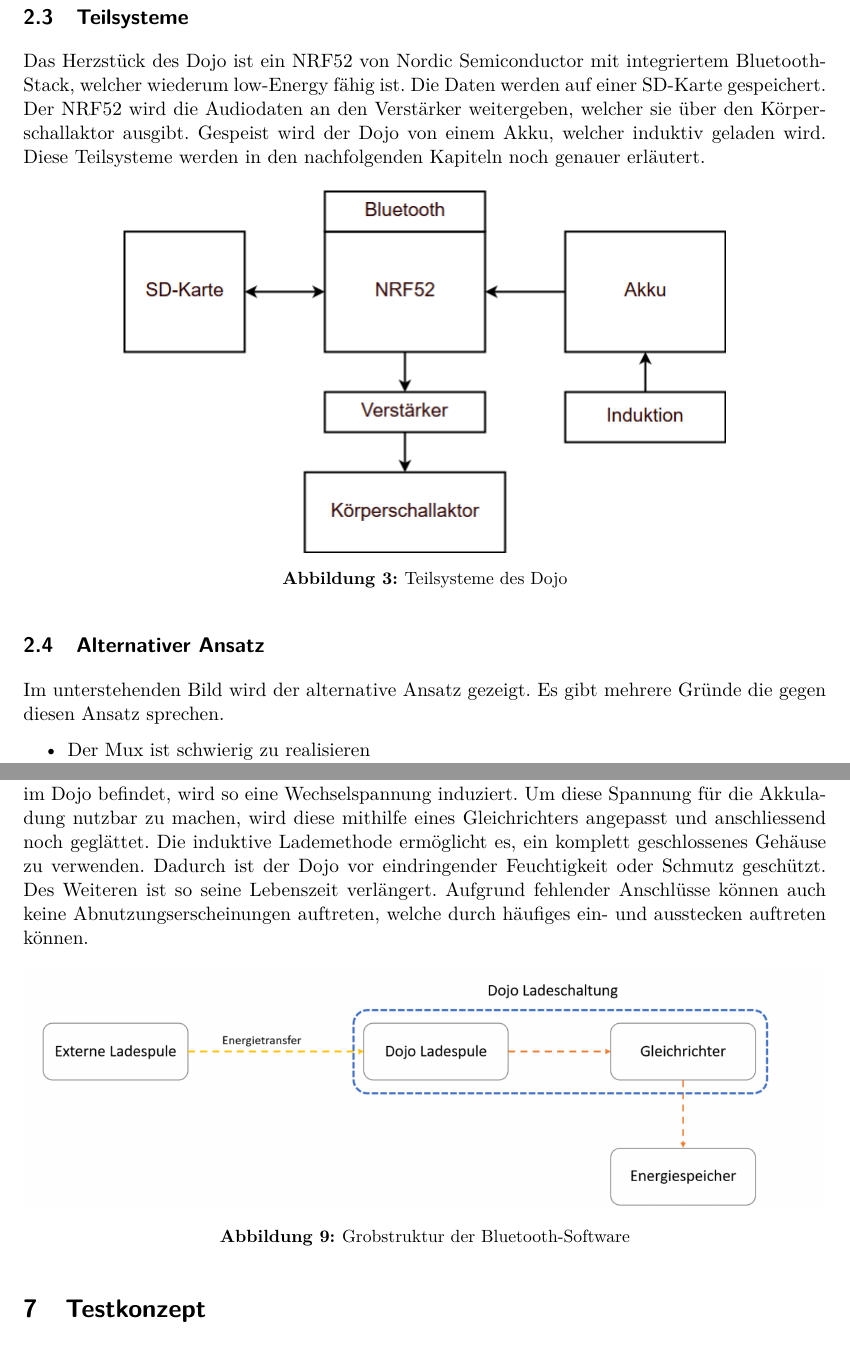
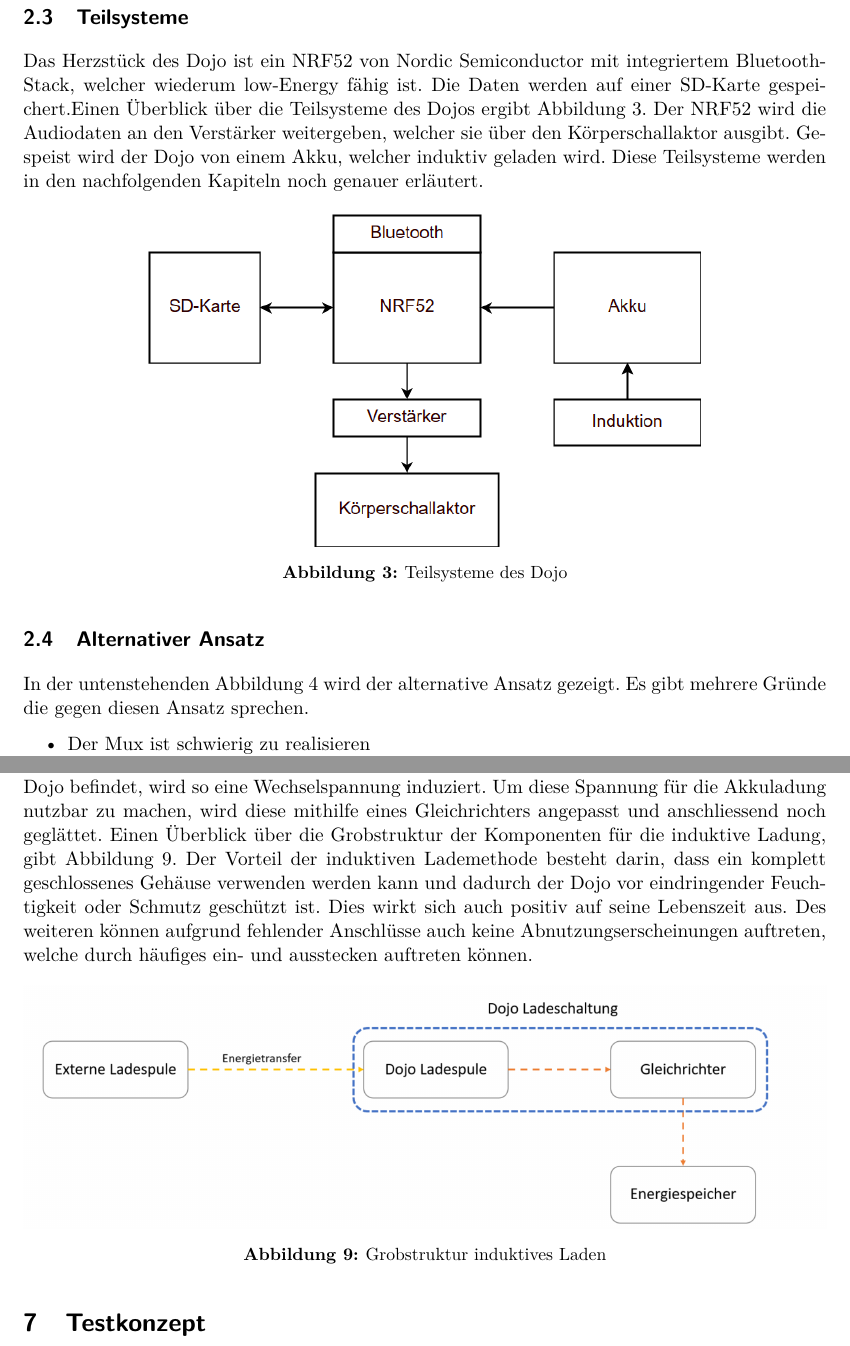
Before and after one commit to chan123chan/Pflichtenheft_Fachlicher_Teil_P4, a LaTeX document (Pflichtenheft.tex, which reads input/InduktivesLaden.tex, input/Loesungskonzept.tex): two parts of pages 7 and 12 of 13, joined at a grey line, cut so that both start at the same text. Compiled offline with pdfLaTeX.

Commit message:
Allgemeine Anpassungen
Referenzierungen wurden nachgetragen und einige Schreibfehler behoben.
Ade merci

```diff
--- a/input/InduktivesLaden.tex
+++ b/input/InduktivesLaden.tex
@@ -1,10 +1,10 @@
 \section{Induktives Laden}
-Um den Energiespeicher des Dojos aufladen zu können, wird eine induktive Ladeschaltung eingebaut. In einer externen Ladevorrichtung wird die Netzspannung umgewandelt und auf eine Spule gegeben. Diese Spule erzeugt somit ein elektrisches Feld. Ist der Dojo in Reichweite zu dieser Apparatur und somit im induzierten Energiefeld, wird die Energie von diesem in elektromagnetischer Form in den Dojo transportiert und dort umgewandelt. In der Spule, die sich im Dojo befindet, wird so eine Wechselspannung induziert. Um diese Spannung für die Akkuladung nutzbar zu machen, wird diese mithilfe eines Gleichrichters angepasst und anschliessend noch geglättet. Die induktive Lademethode ermöglicht es, ein komplett geschlossenes Gehäuse zu verwenden. Dadurch ist der Dojo vor eindringender Feuchtigkeit oder Schmutz geschützt. Des Weiteren ist so seine Lebenszeit verlängert. Aufgrund fehlender Anschlüsse können auch keine Abnutzungserscheinungen auftreten, welche durch häufiges ein- und ausstecken auftreten können.
+Um den Energiespeicher des Dojos aufladen zu können, wird eine induktive Ladeschaltung eingebaut. In einer externen Ladevorrichtung wird die Netzspannung umgewandelt und auf eine Spule gegeben. Diese Spule erzeugt somit ein elektrisches Feld. Ist der Dojo in Reichweite zu dieser Apparatur und somit im induzierten Energiefeld, wird die Energie von diesem in elektromagnetischer Form in den Dojo transportiert und dort umgewandelt. In der Spule, die sich im Dojo befindet, wird so eine Wechselspannung induziert. Um diese Spannung für die Akkuladung nutzbar zu machen, wird diese mithilfe eines Gleichrichters angepasst und anschliessend noch geglättet. Einen Überblick über die Grobstruktur der Komponenten für die induktive Ladung, gibt Abbildung \ref{fig:Grobstruktur_ind_Laden}. Der Vorteil der induktiven Lademethode besteht darin, dass ein komplett geschlossenes Gehäuse verwenden werden kann und dadurch der Dojo vor eindringender Feuchtigkeit oder Schmutz geschützt ist. Dies wirkt sich auch positiv auf seine Lebenszeit aus. Des weiteren können aufgrund fehlender Anschlüsse auch keine Abnutzungserscheinungen auftreten, welche durch häufiges ein- und ausstecken auftreten können.
 
 \begin{figure}[H]
 \begin{center}
 	\includegraphics[width=160mm]{data/Induktion.png}
-	\caption{Grobstruktur der Bluetooth-Software} %picture caption
-	\label{fig:first_layer}
+	\caption{Grobstruktur induktives Laden} %picture caption
+	\label{fig:Grobstruktur_ind_Laden}
 \end{center}
 \end{figure}
--- a/input/Loesungskonzept.tex
+++ b/input/Loesungskonzept.tex
@@ -21,18 +21,18 @@ Der Betreiber muss den Dojo konfigurieren. Dies erfolgt über eine SD-Karte, wel
 
 \subsection{Teilsysteme}
-Das Herzstück des Dojo ist ein NRF52 von Nordic Semiconductor mit integriertem Bluetooth-Stack, welcher wiederum low-Energy fähig ist. Die Daten werden auf einer SD-Karte gespeichert. Der NRF52 wird die Audiodaten an den Verstärker weitergeben, welcher sie über den Körperschallaktor ausgibt. Gespeist wird der Dojo von einem Akku, welcher induktiv geladen wird. Diese Teilsysteme werden in den nachfolgenden Kapiteln noch genauer erläutert.
+Das Herzstück des Dojo ist ein NRF52 von Nordic Semiconductor mit integriertem Bluetooth-Stack, welcher wiederum low-Energy fähig ist. Die Daten werden auf einer SD-Karte gespeichert.Einen Überblick über die Teilsysteme des Dojos ergibt Abbildung \ref{fig:Teilsysteme}. Der NRF52 wird die Audiodaten an den Verstärker weitergeben, welcher sie über den Körperschallaktor ausgibt. Gespeist wird der Dojo von einem Akku, welcher induktiv geladen wird. Diese Teilsysteme werden in den nachfolgenden Kapiteln noch genauer erläutert.
 
 \begin{figure}[H]
 \begin{center}
-	\includegraphics[width=120mm]{data/Loesungskonzept_Teilsysteme.png}
+	\includegraphics[width=110mm]{data/Loesungskonzept_Teilsysteme.png}
 	\caption{Teilsysteme des Dojo} %picture caption
-	\label{fig:first_layer}
+	\label{fig:Teilsysteme}
 \end{center}
 \end{figure}
 
 
 \subsection{Alternativer Ansatz}
-Im unterstehenden Bild wird der alternative Ansatz gezeigt. Es gibt mehrere Gründe die gegen diesen Ansatz sprechen.
+In der untenstehenden Abbildung \ref{fig:alternatives_loesungskonzept} wird der alternative Ansatz gezeigt. Es gibt mehrere Gründe die gegen diesen Ansatz sprechen.
 \begin{itemize}
 \item Der Mux ist schwierig zu realisieren
 \item Die SD-Karte über USB zu beladen ist anspruchsvoll
```
Also changed, not shown: input/Bluetooth.tex (+2 -2 lines), input/Speichern_u_Audio.tex (+1 -1 lines), input/Uebersicht.tex (+1 -1 lines), Pflichtenheft.pdf, input/Loesungskonzept.tex (10 more changed lines).
